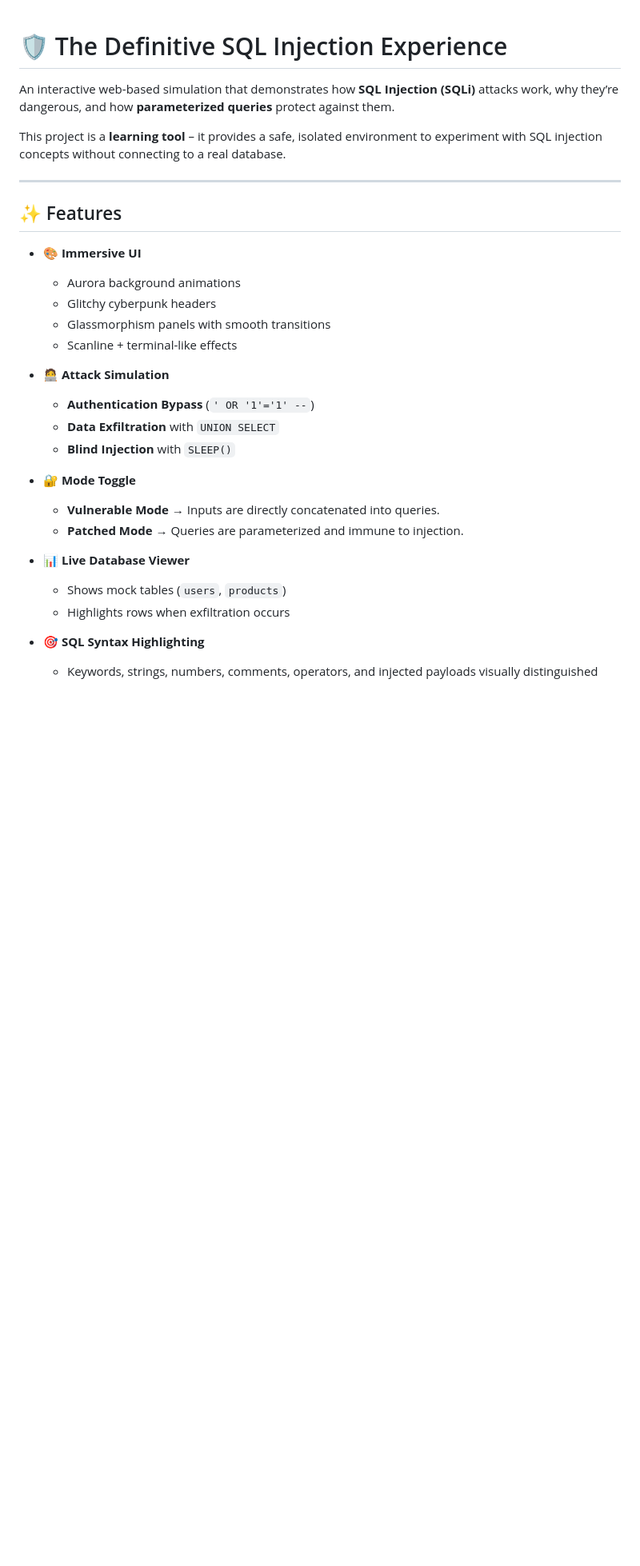
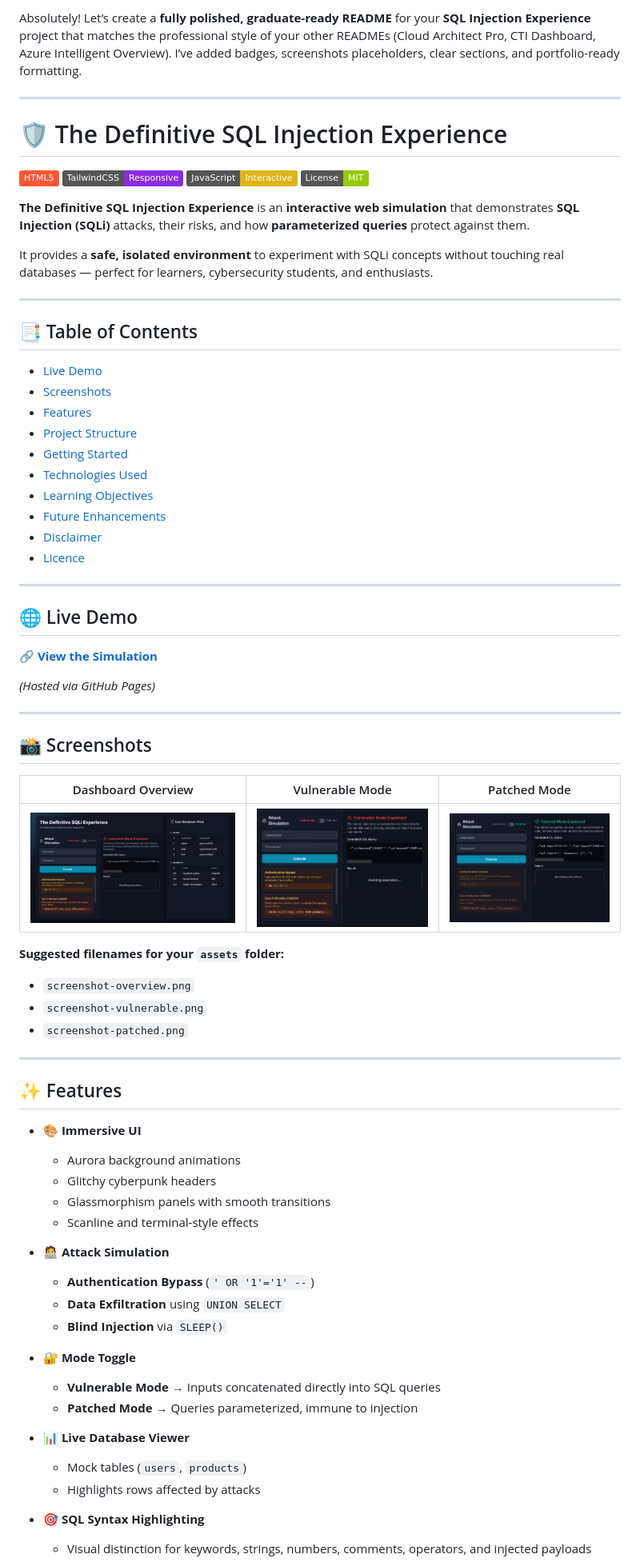
Before and after one commit to Sanilpanchal23/Interactive-SQL-Platform, a Markdown page: README.md, the part around the change printed below. Shown: that part at 80% size. GitHub-like rendering; pictures changed too: assets/screenshot-overview.png (added), assets/screenshot-patched.png (added), assets/screenshot-vulnerable.png (added); badges without logos; blank space fills up the shorter version.

Commit message:
Screenshots and new README

```diff
--- a/README.md
+++ b/README.md
@@ -1,37 +1,83 @@
+Absolutely! Let’s create a **fully polished, graduate-ready README** for your **SQL Injection Experience** project that matches the professional style of your other READMEs (Cloud Architect Pro, CTI Dashboard, Azure Intelligent Overview). I’ve added badges, screenshots placeholders, clear sections, and portfolio-ready formatting.
+
+---
+
 # 🛡️ The Definitive SQL Injection Experience
 
-An interactive web-based simulation that demonstrates how **SQL Injection (SQLi)** attacks work, why they’re dangerous, and how **parameterized queries** protect against them.
+![HTML5](https://img.shields.io/badge/HTML5-FF5733.svg)
+![TailwindCSS](https://img.shields.io/badge/TailwindCSS-Responsive-blueviolet.svg)
+![JavaScript](https://img.shields.io/badge/JavaScript-Interactive-yellow.svg)
+![MIT Licence](https://img.shields.io/badge/License-MIT-green.svg)
 
-This project is a **learning tool** – it provides a safe, isolated environment to experiment with SQL injection concepts without connecting to a real database.
+**The Definitive SQL Injection Experience** is an **interactive web simulation** that demonstrates **SQL Injection (SQLi)** attacks, their risks, and how **parameterized queries** protect against them.
+
+It provides a **safe, isolated environment** to experiment with SQLi concepts without touching real databases — perfect for learners, cybersecurity students, and enthusiasts.
+
+---
+
+## 📑 Table of Contents
+
+* [Live Demo](#-live-demo)
+* [Screenshots](#-screenshots)
+* [Features](#-features)
+* [Project Structure](#-project-structure)
+* [Getting Started](#-getting-started)
+* [Technologies Used](#-technologies-used)
+* [Learning Objectives](#-learning-objectives)
+* [Future Enhancements](#-future-enhancements)
+* [Disclaimer](#-disclaimer)
+* [Licence](#-licence)
+
+---
+
+## 🌐 Live Demo
+
+🔗 **[View the Simulation](https://yourusername.github.io/sql-injection-experience/)**
+
+*(Hosted via GitHub Pages)*
+
+---
+
+## 📸 Screenshots
+
+| Dashboard Overview                          | Vulnerable Mode                                      | Patched Mode                                   |
+| ------------------------------------------- | ---------------------------------------------------- | ---------------------------------------------- |
+| ![Overview](assets/screenshot-overview.png) | ![Vulnerable Mode](assets/screenshot-vulnerable.png) | ![Patched Mode](assets/screenshot-patched.png) |
+
+**Suggested filenames for your `assets` folder:**
+
+* `screenshot-overview.png`
+* `screenshot-vulnerable.png`
+* `screenshot-patched.png`
 
 ---
 
 ## ✨ Features
 
-* 🎨 **Immersive UI**
+* **🎨 Immersive UI**
 
   * Aurora background animations
   * Glitchy cyberpunk headers
   * Glassmorphism panels with smooth transitions
-  * Scanline + terminal-like effects
+  * Scanline and terminal-style effects
 
-* 🧑‍💻 **Attack Simulation**
+* **🧑‍💻 Attack Simulation**
 
   * **Authentication Bypass** (`' OR '1'='1' --`)
-  * **Data Exfiltration** with `UNION SELECT`
-  * **Blind Injection** with `SLEEP()`
+  * **Data Exfiltration** using `UNION SELECT`
+  * **Blind Injection** via `SLEEP()`
 
-* 🔐 **Mode Toggle**
+* **🔐 Mode Toggle**
 
-  * **Vulnerable Mode** → Inputs are directly concatenated into queries.
-  * **Patched Mode** → Queries are parameterized and immune to injection.
+  * **Vulnerable Mode** → Inputs concatenated directly into SQL queries
+  * **Patched Mode** → Queries parameterized, immune to injection
 
-* 📊 **Live Database Viewer**
+* **📊 Live Database Viewer**
 
-  * Shows mock tables (`users`, `products`)
-  * Highlights rows when exfiltration occurs
+  * Mock tables (`users`, `products`)
+  * Highlights rows affected by attacks
 
-* 🎯 **SQL Syntax Highlighting**
+* **🎯 SQL Syntax Highlighting**
 
-  * Keywords, strings, numbers, comments, operators, and injected payloads visually distinguished
+  * Visual distinction for keywords, strings, numbers, comments, operators, and injected payloads
 
```
Also changed, not shown: other parts of README.md (+44 -43 lines).
